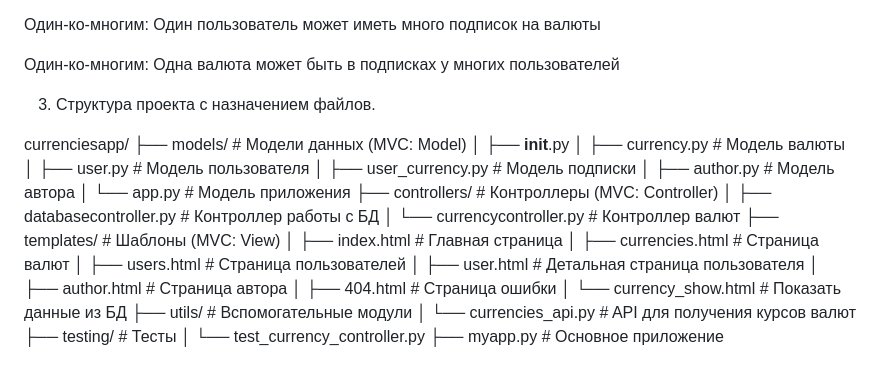
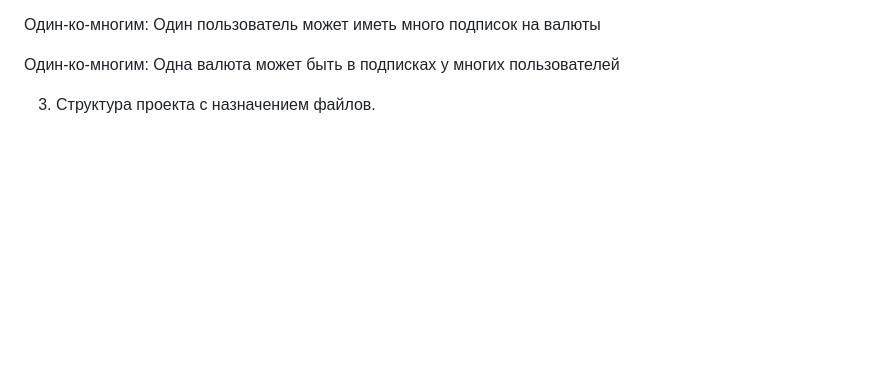
Before and after one commit to VelociraptoR-K/Repo_Py, a Markdown page: Lab_9/README.md, the part around the change. Rendered like a GitHub page; blank space fills up the shorter version.

```diff
--- a/Lab_9/README.md
+++ b/Lab_9/README.md
@@ -51,28 +51,3 @@ class UserCurrency:
 
 
 3. Структура проекта с назначением файлов.
-
-currenciesapp/
-├── models/                    # Модели данных (MVC: Model)
-│   ├── __init__.py
-│   ├── currency.py           # Модель валюты
-│   ├── user.py               # Модель пользователя
-│   ├── user_currency.py      # Модель подписки
-│   ├── author.py             # Модель автора
-│   └── app.py                # Модель приложения
-├── controllers/              # Контроллеры (MVC: Controller)
-│   ├── databasecontroller.py # Контроллер работы с БД
-│   └── currencycontroller.py # Контроллер валют
-├── templates/                # Шаблоны (MVC: View)
-│   ├── index.html           # Главная страница
-│   ├── currencies.html      # Страница валют
-│   ├── users.html           # Страница пользователей
-│   ├── user.html            # Детальная страница пользователя
-│   ├── author.html          # Страница автора
-│   ├── 404.html             # Страница ошибки
-│   └── currency_show.html   # Показать данные из БД
-├── utils/                   # Вспомогательные модули
-│   └── currencies_api.py    # API для получения курсов валют
-├── testing/                 # Тесты
-│   └── test_currency_controller.py
-├── myapp.py                 # Основное приложение
```
